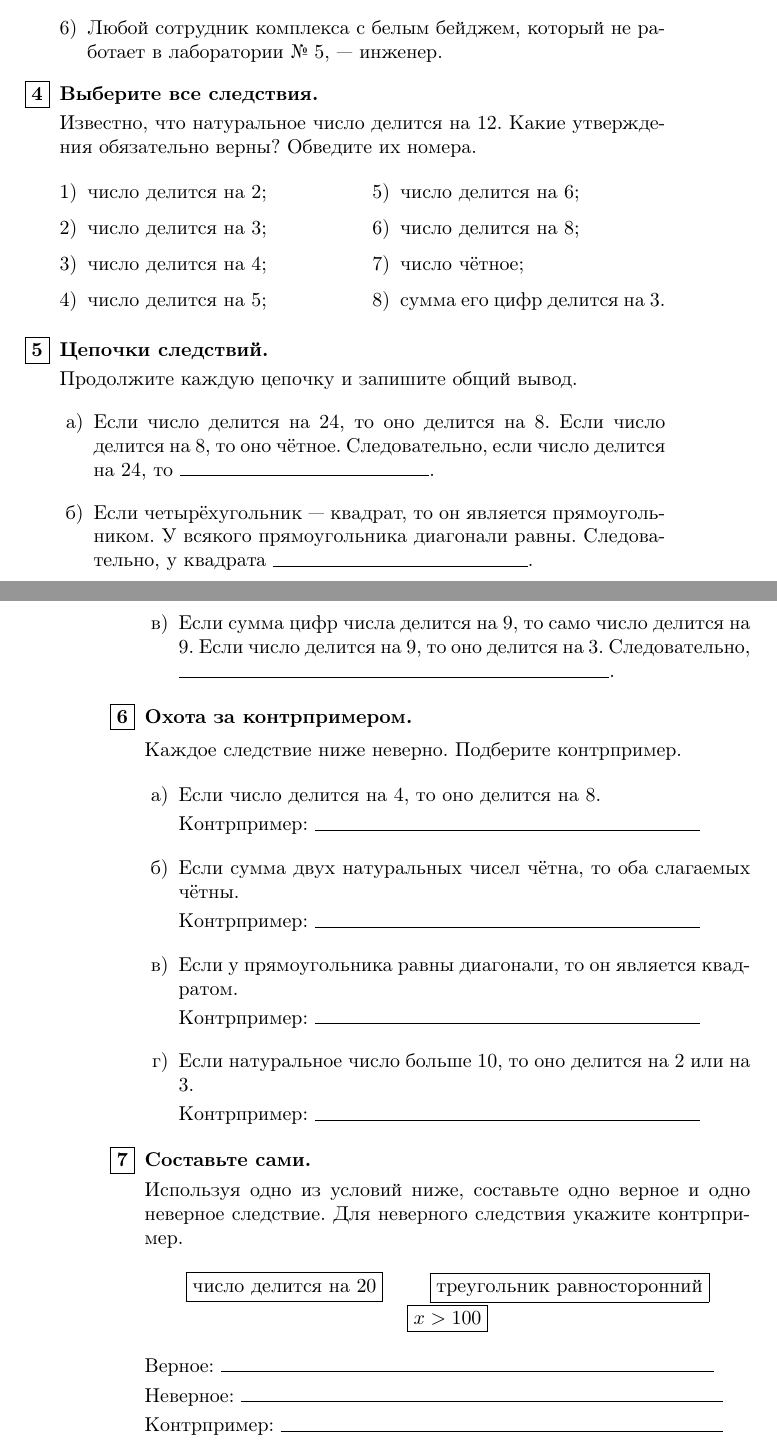
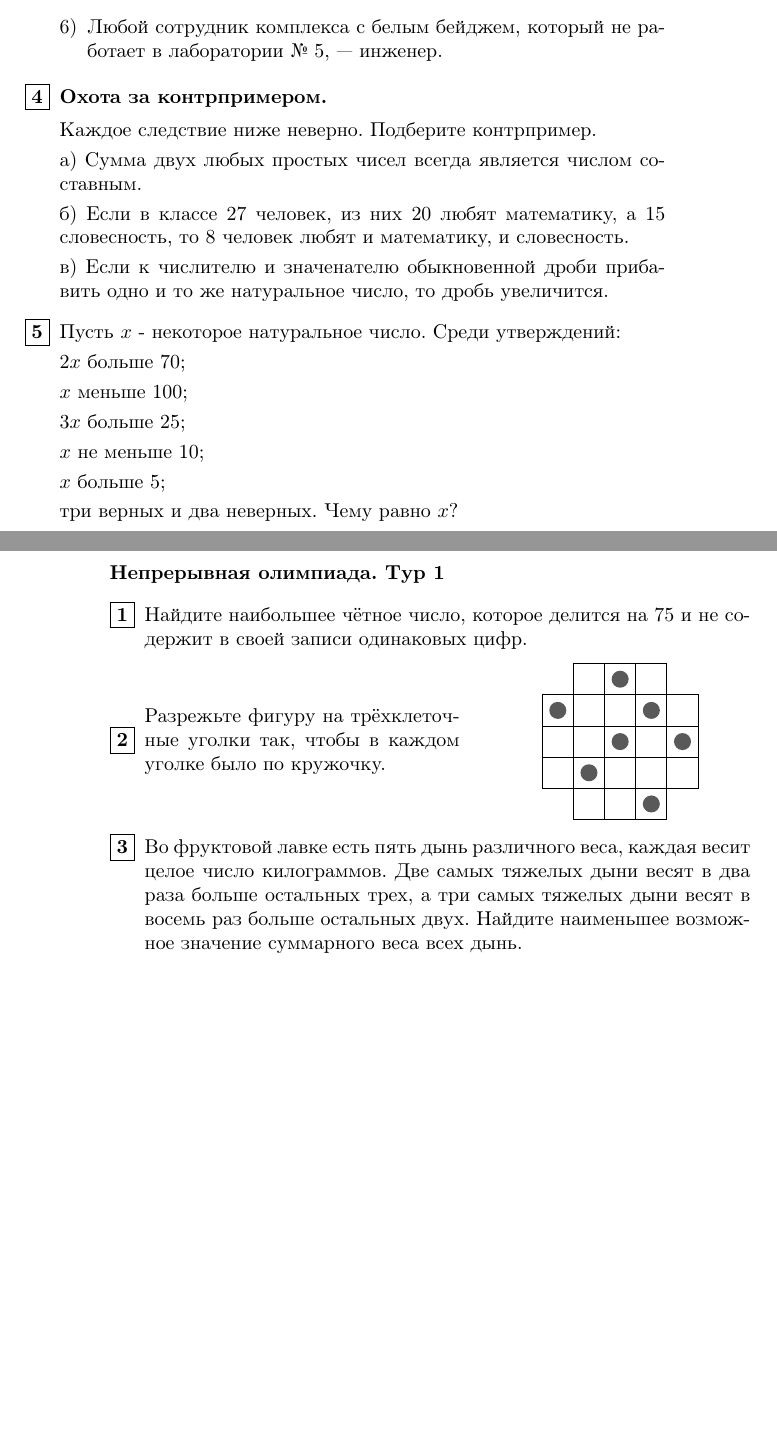
Before and after one commit to olgo1/6grade, a LaTeX book (main.tex, which reads lessons/001.tex): two parts of pages 2 and 3 of 3, joined at a grey line, cut so that both start at the same text, the shorter picture padded with empty space. Compiled offline with pdfLaTeX.

Commit message:
Add TikZ corner-cutting olympiad problem

```diff
--- a/lessons/001.tex
+++ b/lessons/001.tex
@@ -65,81 +64,74 @@
 в лаборатории №~5, --- инженер.
 \end{enumerate}
 
-\item \textbf{Выберите все следствия.}
-
-Известно, что натуральное число делится на $12$. Какие утверждения обязательно верны?
-Обведите их номера.
-
-\begin{multicols}{2}
-\begin{enumerate}[label=\arabic*),itemsep=0.35em]
-\item число делится на $2$;
-\item число делится на $3$;
-\item число делится на $4$;
-\item число делится на $5$;
-\item число делится на $6$;
-\item число делится на $8$;
-\item число чётное;
-\item сумма его цифр делится на $3$.
-\end{enumerate}
-\end{multicols}
-
-\item \textbf{Цепочки следствий.}
-
-Продолжите каждую цепочку и запишите общий вывод.
-
-\begin{enumerate}[label={},leftmargin=1.7em,itemsep=0.75em]
-\item[а)] Если число делится на $24$, то оно делится на $8$.
-Если число делится на $8$, то оно чётное.
-Следовательно, если число делится на $24$, то \rule{4.4cm}{0.4pt}.
-
-\item[б)] Если четырёхугольник — квадрат, то он является прямоугольником.
-У всякого прямоугольника диагонали равны.
-Следовательно, у квадрата \rule{4.5cm}{0.4pt}.
-
-\item[в)] Если сумма цифр числа делится на $9$, то само число делится на $9$.
-Если число делится на $9$, то оно делится на $3$.
-Следовательно, \rule{7.6cm}{0.4pt}.
-\end{enumerate}
-
 \item \textbf{Охота за контрпримером.}\par\vspace{0.15em}
 
 Каждое следствие ниже неверно. Подберите контрпример.
 
-\begin{enumerate}[label={},leftmargin=1.7em,itemsep=0.75em]
-\item[а)] Если число делится на $4$, то оно делится на $8$.
+а) Сумма двух любых простых чисел всегда является числом составным.
 
-Контрпример: \rule{6.8cm}{0.4pt}
+б) Если в классе 27 человек, из них 20 любят математику, а 15 словесность, то 8 человек любят и математику, и словесность.
 
-\item[б)] Если сумма двух натуральных чисел чётна, то оба слагаемых чётны.
+в) Если к числителю и значенателю обыкновенной дроби прибавить одно и то же натуральное число, то дробь увеличится.
 
-Контрпример: \rule{6.8cm}{0.4pt}
+\item Пусть $x$ - некоторое натуральное число. Среди утверждений:
 
-\item[в)] Если у прямоугольника равны диагонали, то он является квадратом.
+$2x$ больше 70;
 
-Контрпример: \rule{6.8cm}{0.4pt}
+$x$ меньше 100;
 
-\item[г)] Если натуральное число больше $10$, то оно делится на $2$ или на $3$.
+$3x$ больше 25;
 
-Контрпример: \rule{6.8cm}{0.4pt}
+$x$ не меньше 10;
+
+$x$ больше 5;
+
+три верных и два неверных. Чему равно $x$?
+
 \end{enumerate}
 
-\item \textbf{Составьте сами.}
+\newpage
 
-Используя одно из условий ниже, составьте одно верное и одно неверное следствие.
-Для неверного следствия укажите контрпример.
+\textbf{Непрерывная олимпиада. Тур 1}
 
-\begin{center}
-\fbox{число делится на $20$}
-\qquad
-\fbox{треугольник равносторонний}
-\qquad
-\fbox{$x>100$}
-\end{center}
+\begin{enumerate}
 
-Верное: \rule{8.7cm}{0.4pt}
+    \item Найдите наибольшее чётное число,
+которое делится на 75 и не содержит в
+своей записи одинаковых цифр.
 
-Неверное: \rule{8.5cm}{0.4pt}
+\item
+\begin{minipage}[c]{0.52\linewidth}
+Разрежьте фигуру на трёхклеточные уголки так, чтобы в каждом уголке было
+по кружочку.
+\end{minipage}\hfill
+\begin{minipage}[c]{0.43\linewidth}
+\centering
+\begin{tikzpicture}[x=0.55cm,y=0.55cm,line width=0.45pt]
+    \foreach \x in {1,2,3} {
+        \draw (\x,0) rectangle ++(1,-1);
+        \draw (\x,-4) rectangle ++(1,-1);
+    }
+    \foreach \y in {-1,-2,-3} {
+        \foreach \x in {0,1,2,3,4} {
+            \draw (\x,\y) rectangle ++(1,-1);
+        }
+    }
 
-Контрпример: \rule{7.8cm}{0.4pt}
+    \foreach \p in {(2.5,-0.5),(0.5,-1.5),(3.5,-1.5),
+                     (2.5,-2.5),(4.5,-2.5),(1.5,-3.5),(3.5,-4.5)} {
+        \fill[black!65] \p circle[radius=0.15cm];
+    }
+\end{tikzpicture}
+\end{minipage}
+
+\item Во фруктовой лавке есть пять дынь
+различного веса, каждая весит целое
+число килограммов. Две самых тяжелых
+дыни весят в два раза больше остальных
+трех, а три самых тяжелых дыни весят в
+восемь раз больше остальных двух.
+Найдите наименьшее возможное
+значение суммарного веса всех дынь.
 
 \end{enumerate}
```
Also changed, not shown: output/pdf/lesson-01.pdf, lessons/001.tex (15 more changed lines).
